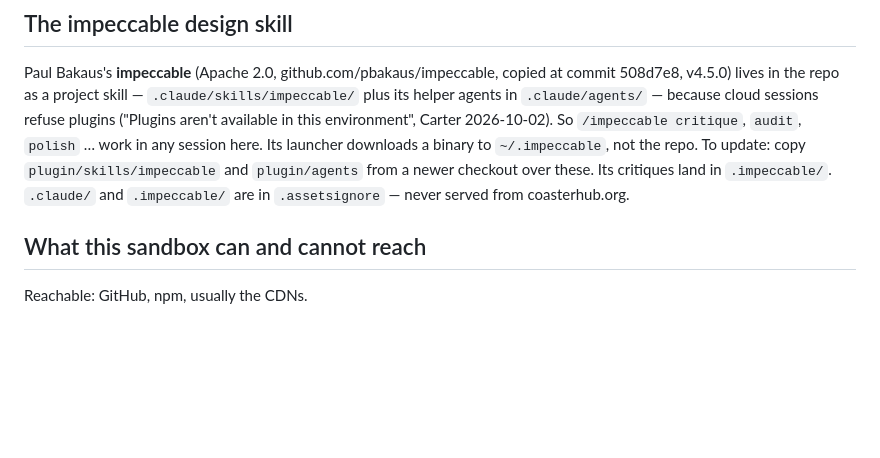
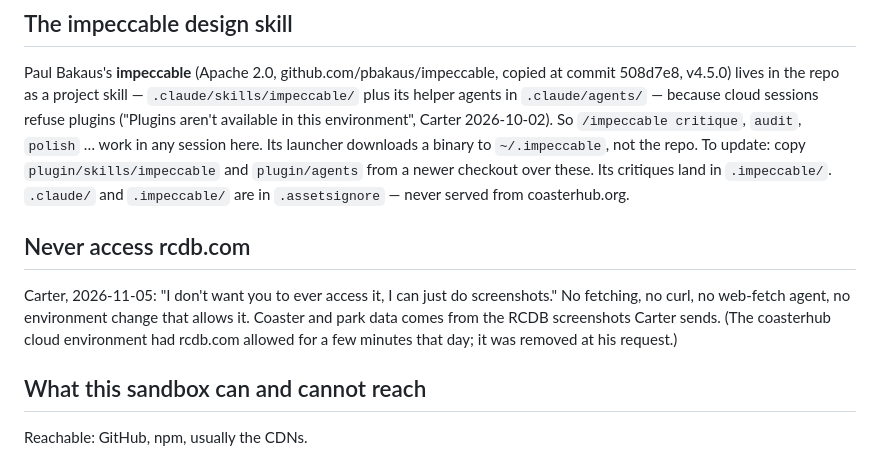
Before and after one commit to crblanchard/coasterhub, a Markdown page: CLAUDE.md, the part around the change. GitHub-like rendering; blank space fills up the shorter version.

Commit message:
CLAUDE.md: never access rcdb.com (Carter sends screenshots)
Co-Authored-By: Claude Opus 5.5 <noreply@anthropic.com>
Claude-Session: https://claude.ai/code/session_01RyLPtVV5o712b3v9CiPVAF

```diff
--- a/CLAUDE.md
+++ b/CLAUDE.md
@@ -43,6 +43,14 @@ critique`, `audit`, `polish` … work in any session here. Its launcher download
 to `~/.impeccable`, not the repo. To update: copy `plugin/skills/impeccable` and
 `plugin/agents` from a newer checkout over these. Its critiques land in `.impeccable/`.
 `.claude/` and `.impeccable/` are in `.assetsignore` — never served from coasterhub.org.
+
+## Never access rcdb.com
+
+Carter, 2026-11-05: "I don't want you to ever access it, I can just do
+screenshots." No fetching, no curl, no web-fetch agent, no environment change
+that allows it. Coaster and park data comes from the RCDB screenshots Carter
+sends. (The coasterhub cloud environment had rcdb.com allowed for a few
+minutes that day; it was removed at his request.)
 
 ## What this sandbox can and cannot reach
 
```
